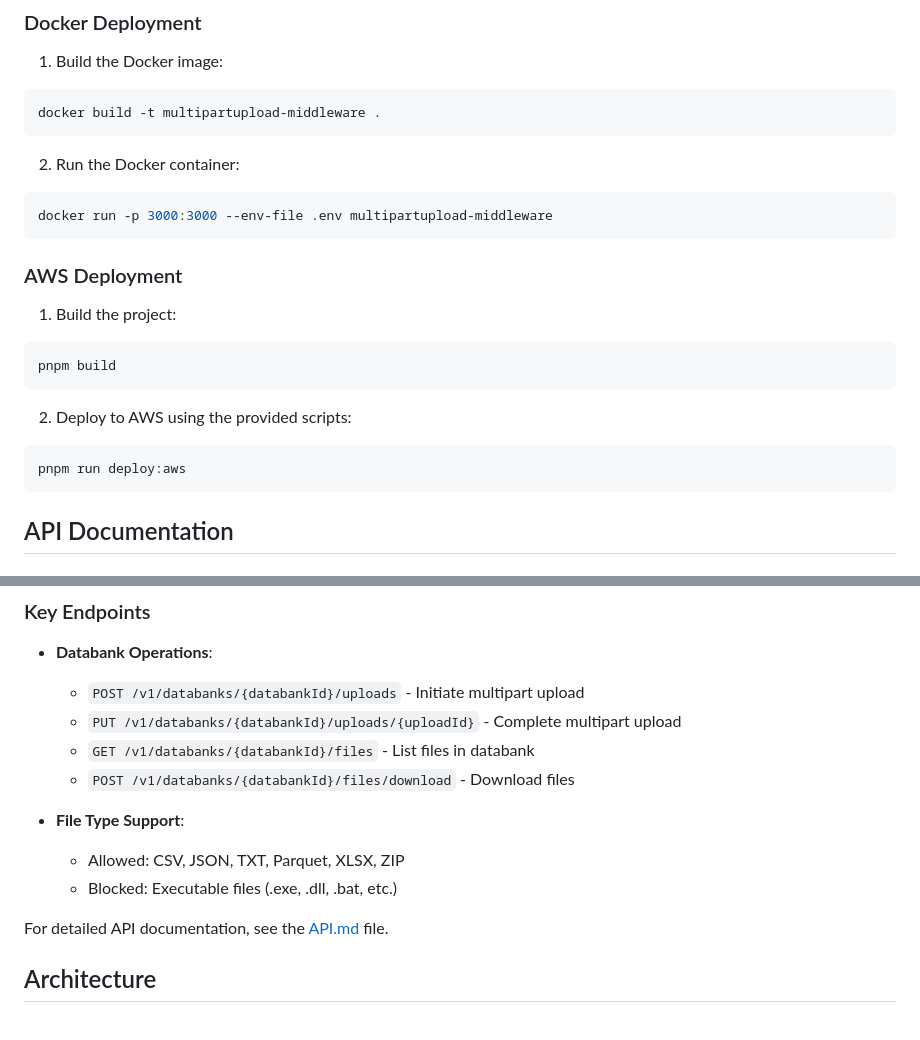
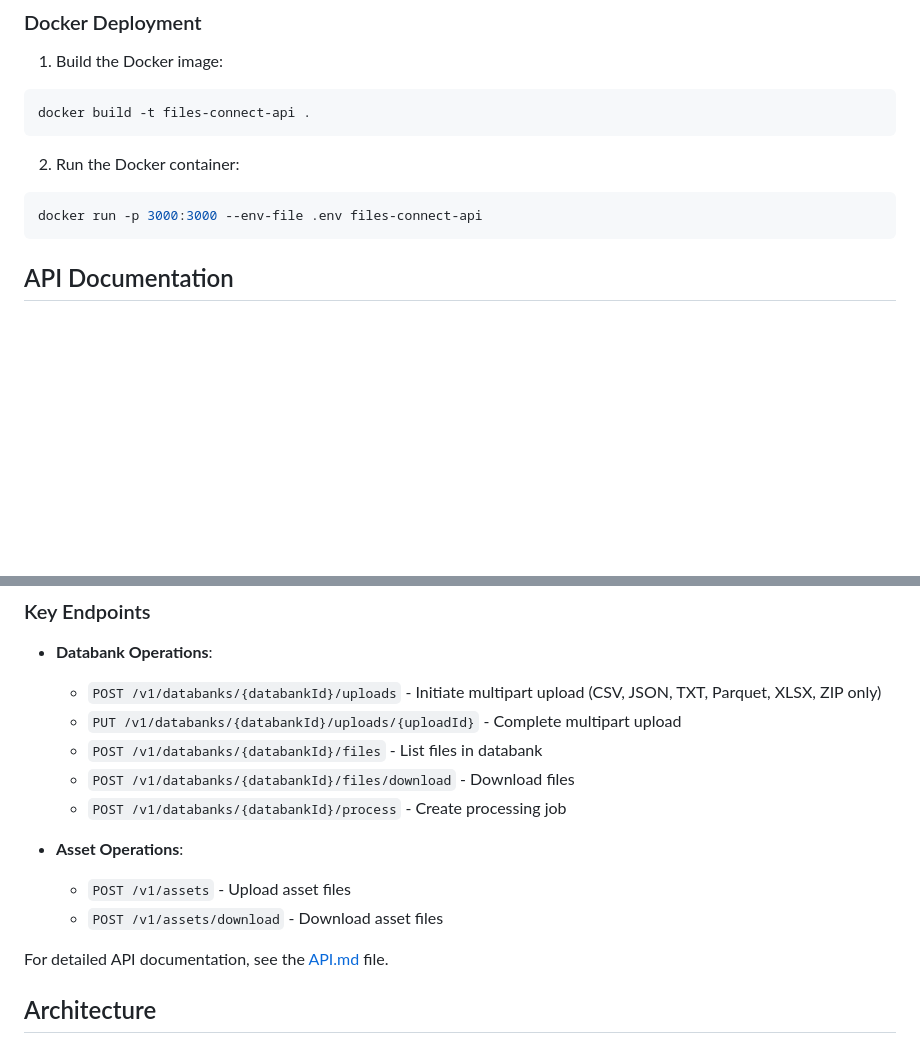
Before and after one commit to datakaveri/files-connect-api, a Markdown page: README.md, 2 parts joined by grey strips. Drawn GitHub-style; blank space fills up the shorter version.

````diff
--- a/README.md
+++ b/README.md
@@ -108,27 +98,13 @@ pnpm openapi
 1. Build the Docker image:
 
 ```bash
-docker build -t multipartupload-middleware .
+docker build -t files-connect-api .
 ```
 
 2. Run the Docker container:
 
 ```bash
-docker run -p 3000:3000 --env-file .env multipartupload-middleware
-```
-
-### AWS Deployment
-
-1. Build the project:
-
-```bash
-pnpm build
-```
-
-2. Deploy to AWS using the provided scripts:
-
-```bash
-pnpm run deploy:aws
+docker run -p 3000:3000 --env-file .env files-connect-api
 ```
 
 ## API Documentation
@@ -142,14 +118,15 @@ Once the server is running, you can access the interactive API documentation at:
 ### Key Endpoints
 
 - **Databank Operations**:
-  - `POST /v1/databanks/{databankId}/uploads` - Initiate multipart upload
+  - `POST /v1/databanks/{databankId}/uploads` - Initiate multipart upload (CSV, JSON, TXT, Parquet, XLSX, ZIP only)
   - `PUT /v1/databanks/{databankId}/uploads/{uploadId}` - Complete multipart upload
-  - `GET /v1/databanks/{databankId}/files` - List files in databank
+  - `POST /v1/databanks/{databankId}/files` - List files in databank
   - `POST /v1/databanks/{databankId}/files/download` - Download files
+  - `POST /v1/databanks/{databankId}/process` - Create processing job
 
-- **File Type Support**:
-  - Allowed: CSV, JSON, TXT, Parquet, XLSX, ZIP
-  - Blocked: Executable files (.exe, .dll, .bat, etc.)
+- **Asset Operations**:
+  - `POST /v1/assets` - Upload asset files
+  - `POST /v1/assets/download` - Download asset files
 
 For detailed API documentation, see the [API.md](./API.md) file.
 
````
Also changed, not shown: other parts of README.md (+24 -84 lines).
